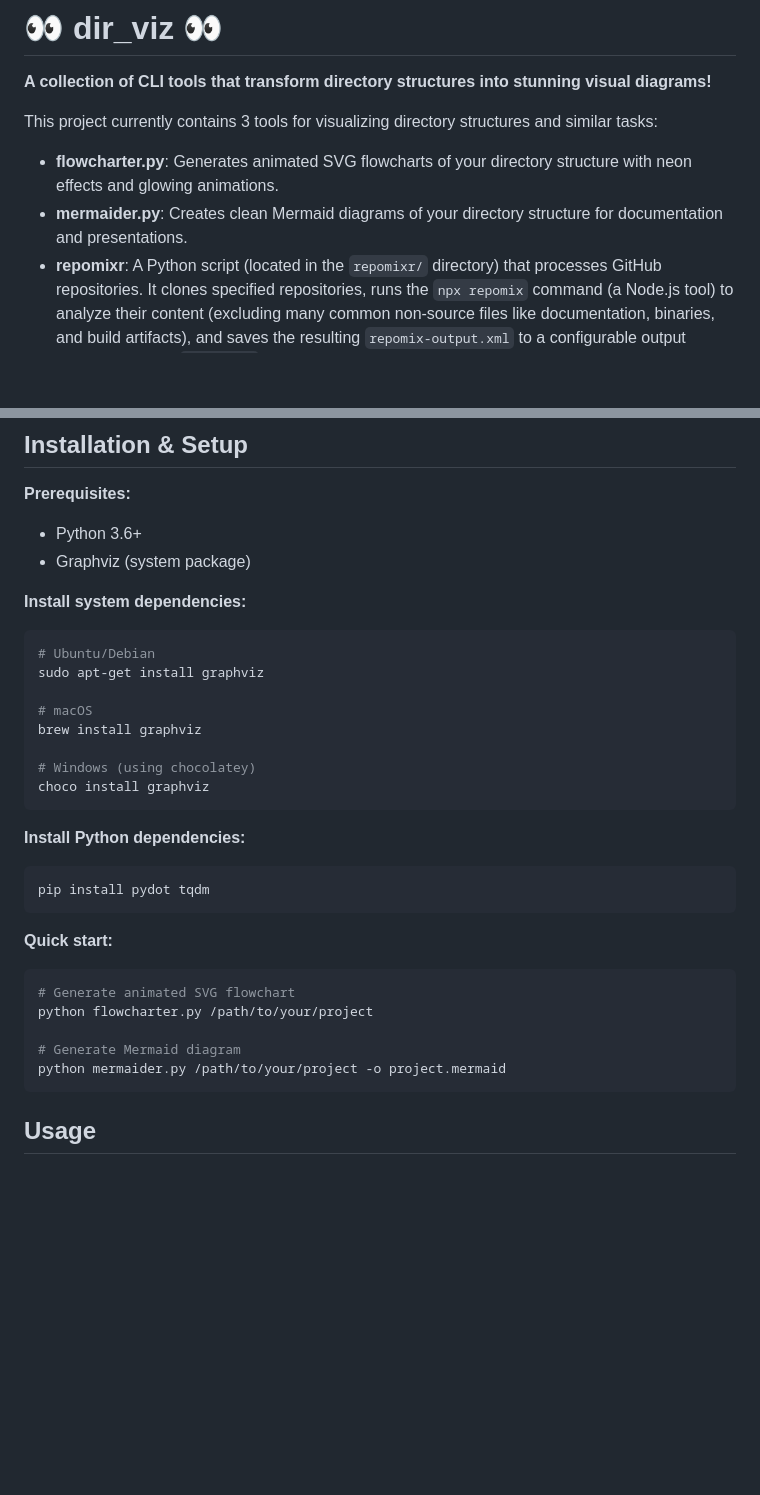
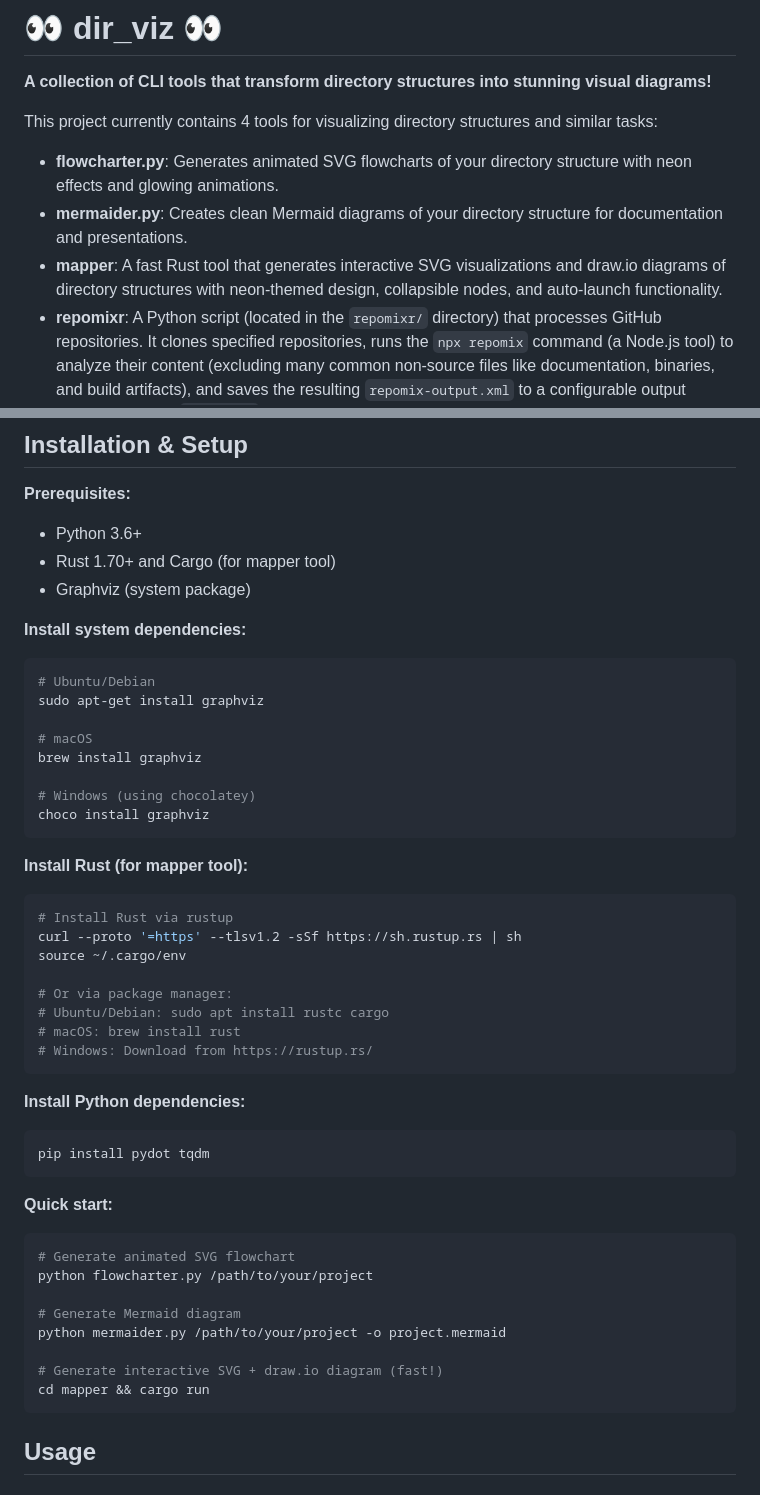
Before and after one commit to ursisterbtw/dir_viz, a Markdown page: README.md, 2 parts joined by grey strips. GitHub-like rendering; blank space fills up the shorter version.

````diff
--- a/README.md
+++ b/README.md
@@ -2,10 +2,11 @@
 
 **A collection of CLI tools that transform directory structures into stunning visual diagrams!**
 
-This project currently contains 3 tools for visualizing directory structures and similar tasks:
+This project currently contains 4 tools for visualizing directory structures and similar tasks:
 
 - **flowcharter.py**: Generates animated SVG flowcharts of your directory structure with neon effects and glowing animations.
 - **mermaider.py**: Creates clean Mermaid diagrams of your directory structure for documentation and presentations.
+- **mapper**: A fast Rust tool that generates interactive SVG visualizations and draw.io diagrams of directory structures with neon-themed design, collapsible nodes, and auto-launch functionality.
 - **repomixr**: A Python script (located in the `repomixr/` directory) that processes GitHub repositories. It clones specified repositories, runs the `npx repomix` command (a Node.js tool) to analyze their content (excluding many common non-source files like documentation, binaries, and build artifacts), and saves the resulting `repomix-output.xml` to a configurable output directory (default `repomixd/`). It supports processing multiple repositories concurrently and can take input from command-line arguments or a source file.
 
 All tools feature performance optimizations including memory-efficient scanning, cached operations, and smart exclusion patterns for build/cache folders.
@@ -67,6 +77,7 @@ For optimal results run the repomixr/workflow/ prompts in sequential order. This
 **Prerequisites:**
 
 - Python 3.6+
+- Rust 1.70+ and Cargo (for mapper tool)
 - Graphviz (system package)
 
 **Install system dependencies:**
@@ -80,6 +91,19 @@ brew install graphviz
 
 # Windows (using chocolatey)
 choco install graphviz
+```
+
+**Install Rust (for mapper tool):**
+
+```bash
+# Install Rust via rustup
+curl --proto '=https' --tlsv1.2 -sSf https://sh.rustup.rs | sh
+source ~/.cargo/env
+
+# Or via package manager:
+# Ubuntu/Debian: sudo apt install rustc cargo
+# macOS: brew install rust
+# Windows: Download from https://rustup.rs/
 ```
 
 **Install Python dependencies:**
@@ -96,6 +120,9 @@ python flowcharter.py /path/to/your/project
 
 # Generate Mermaid diagram
 python mermaider.py /path/to/your/project -o project.mermaid
+
+# Generate interactive SVG + draw.io diagram (fast!)
+cd mapper && cargo run
 ```
 
 ## Usage
````
Also changed, not shown: other parts of README.md (+69 -0 lines).
